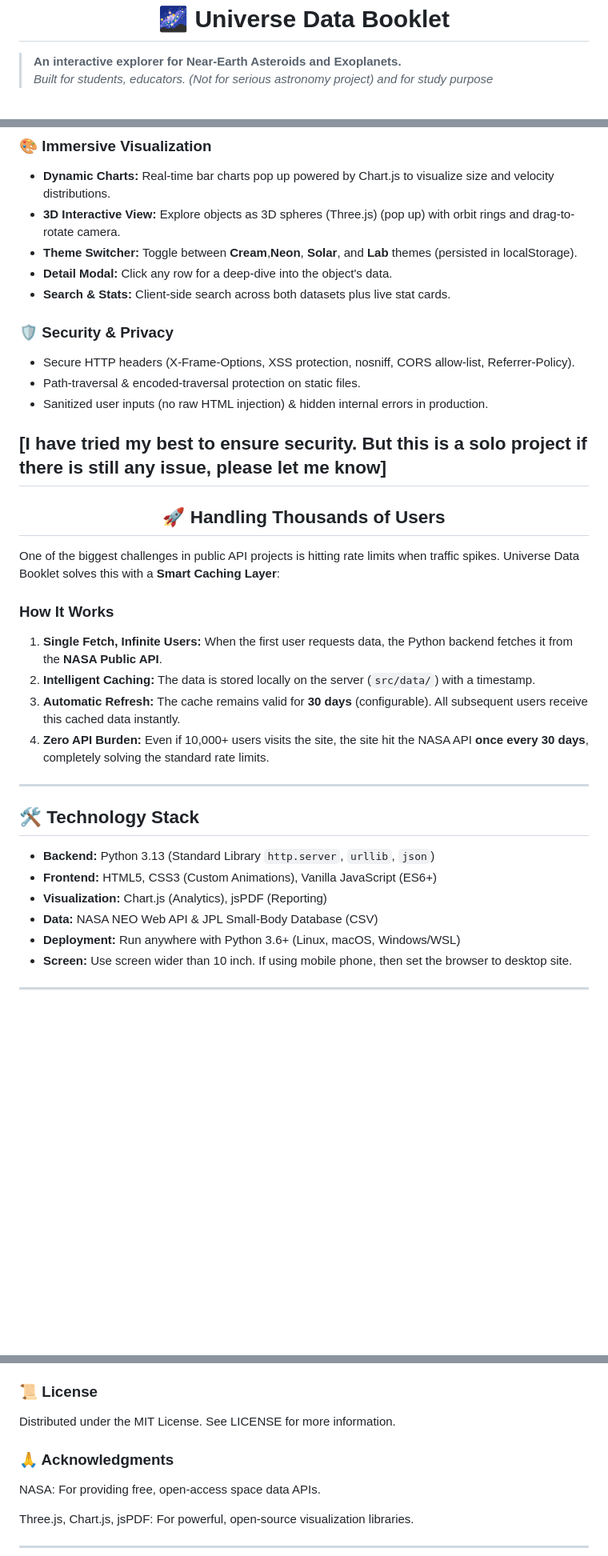
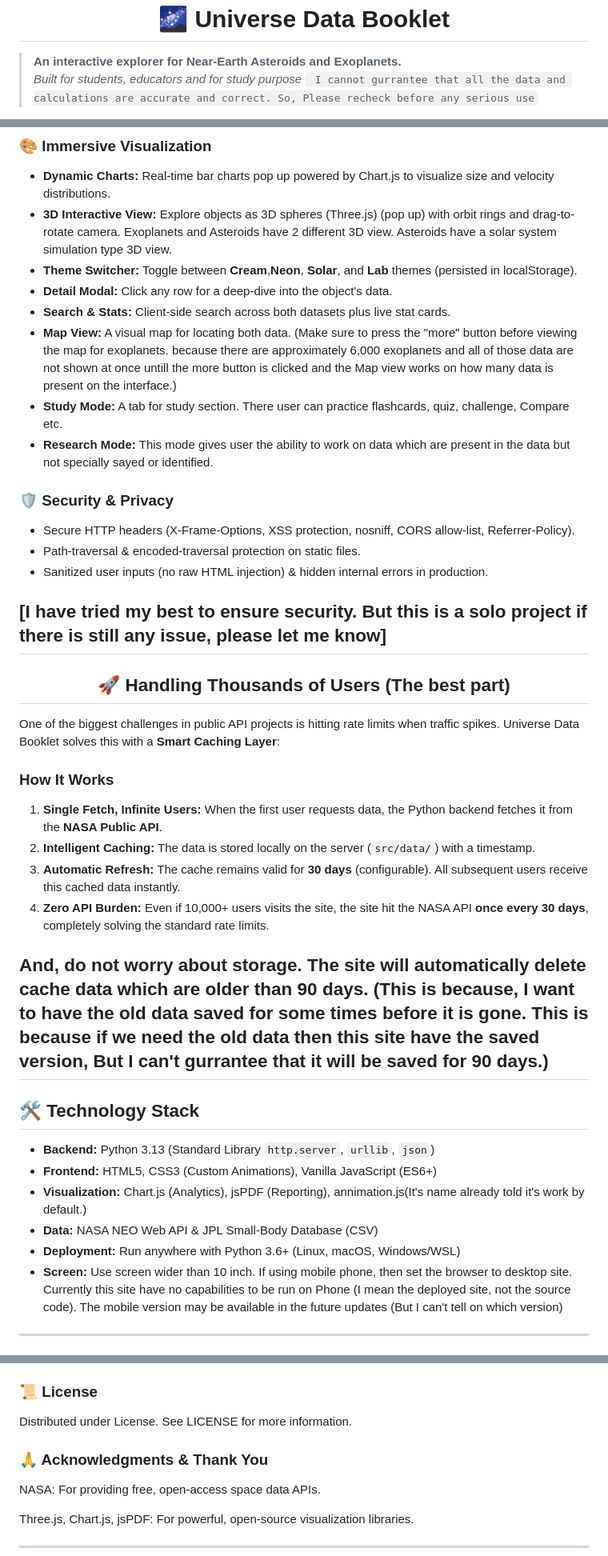
Before and after one commit to MDSUWasi/Universe-Data-Booklet, a Markdown page: README.md, 3 parts joined by grey strips. Shown at 80% size. Rendered like a GitHub page; blank space fills up the shorter version.

Commit message:
Updates for upcoming release

````diff
--- a/README.md
+++ b/README.md
@@ -1,5 +1,5 @@
 <h1 align="center"> 🌌 Universe Data Booklet</h1>
 
 > **An interactive explorer for Near-Earth Asteroids and Exoplanets.**
-> *Built for students, educators. (Not for serious astronomy project) and for study purpose*
+> *Built for students, educators and for study purpose* ``` I cannot gurrantee that all the data and calculations are accurate and correct. So, Please recheck before any serious use```
 
@@ -18,10 +17,13 @@ Seamlessly switch between two massive datasets:
 
 ### 🎨 **Immersive Visualization**
 - **Dynamic Charts:** Real-time bar charts pop up powered by Chart.js to visualize size and velocity distributions.
-- **3D Interactive View:** Explore objects as 3D spheres (Three.js) (pop up) with orbit rings and drag-to-rotate camera.
+- **3D Interactive View:** Explore objects as 3D spheres (Three.js) (pop up) with orbit rings and drag-to-rotate camera. Exoplanets and Asteroids have 2 different 3D view. Asteroids have a solar system simulation type 3D view.
 - **Theme Switcher:** Toggle between **Cream**,**Neon**, **Solar**, and **Lab** themes (persisted in localStorage).
 - **Detail Modal:** Click any row for a deep-dive into the object's data.
 - **Search & Stats:** Client-side search across both datasets plus live stat cards.
+- **Map View:** A visual map for locating both data. (Make sure to press the "more" button before viewing the map for exoplanets. because there are approximately 6,000 exoplanets and all of those data are not shown at once untill the more button is clicked and the Map view works on how many data is present on the interface.)
+- **Study Mode:** A tab for study section. There user can practice flashcards, quiz, challenge, Compare etc.
+- **Research Mode:** This mode gives user the ability to work on data which are present in the data but not specially sayed or identified.
 
 ### 🛡️ **Security & Privacy**
 - Secure HTTP headers (X-Frame-Options, XSS protection, nosniff, CORS allow-list, Referrer-Policy).
@@ -31,7 +33,7 @@ Seamlessly switch between two massive datasets:
 [I have tried my best to ensure security. But this is a solo project if there is still any issue, please let me know]
 ---
 
-<h2 align="center"> 🚀 Handling Thousands of Users</h2>
+<h2 align="center"> 🚀 Handling Thousands of Users (The best part)</h2>
 
 One of the biggest challenges in public API projects is hitting rate limits when traffic spikes. Universe Data Booklet solves this with a **Smart Caching Layer**:
 
@@ -41,6 +43,7 @@ One of the biggest challenges in public API projects is hitting rate limits when
 3.  **Automatic Refresh:** The cache remains valid for **30 days** (configurable). All subsequent users receive this cached data instantly.
 4.  **Zero API Burden:** Even if 10,000+ users visits the site, the site hit the NASA API **once every 30 days**, completely solving the standard rate limits.
 
+And, do not worry about storage. The site will automatically delete cache data which are older than 90 days. (This is because, I want to have the old data saved for some times before it is gone. This is because if we need the old data then this site have the saved version, But I can't gurrantee that it will be saved for 90 days.)
 ---
 
 
@@ -48,10 +51,10 @@ One of the biggest challenges in public API projects is hitting rate limits when
 
 - **Backend:** Python 3.13 (Standard Library `http.server`, `urllib`, `json`)
 - **Frontend:** HTML5, CSS3 (Custom Animations), Vanilla JavaScript (ES6+)
-- **Visualization:** Chart.js (Analytics), jsPDF (Reporting)
+- **Visualization:** Chart.js (Analytics), jsPDF (Reporting), annimation.js(It's name already told it's work by default.)
 - **Data:** NASA NEO Web API & JPL Small-Body Database (CSV)
 - **Deployment:** Run anywhere with Python 3.6+ (Linux, macOS, Windows/WSL)
-- **Screen:** Use screen wider than 10 inch. If using mobile phone, then set the browser to desktop site.
+- **Screen:** Use screen wider than 10 inch. If using mobile phone, then set the browser to desktop site. Currently this site have no capabilities to be run on Phone (I mean the deployed site, not the source code). The mobile version may be available in the future updates (But I can't tell on which version)
 
 ---
 
@@ -96,9 +99,9 @@ Open a Pull Request
 
 
 ### 📜 License
-Distributed under the MIT License. See LICENSE for more information.
+Distributed under License. See LICENSE for more information.
 
-### 🙏 Acknowledgments
+### 🙏 Acknowledgments & Thank You
 
 NASA: For providing free, open-access space data APIs.
 
````
Also changed, not shown: other parts of README.md (+0 -1 lines).
